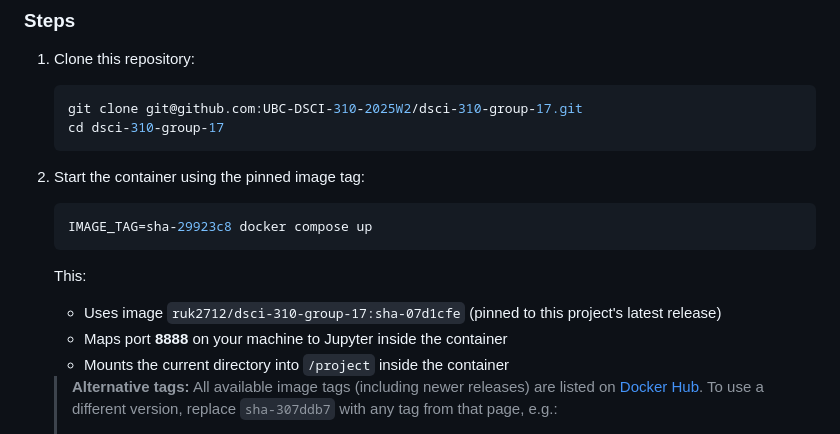
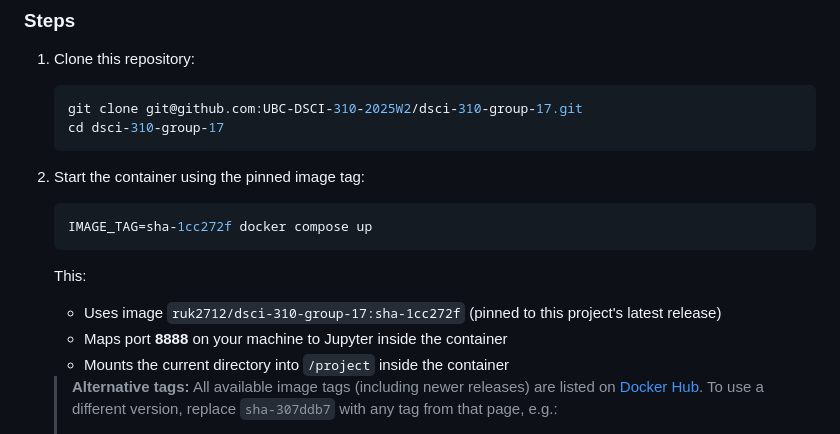
Before and after one commit to UBC-DSCI-310-2025W2/dsci-310-group-17, a Markdown page: README.md, the part around the change. GitHub-like rendering.

Commit message:
add latest tag to readme

````diff
--- a/README.md
+++ b/README.md
@@ -45,11 +45,11 @@ dsci-310-group-17/
 2. Start the container using the pinned image tag:
 
    ```bash
-   IMAGE_TAG=sha-29923c8 docker compose up
+   IMAGE_TAG=sha-1cc272f docker compose up
    ```
 
    This:
-   - Uses image `ruk2712/dsci-310-group-17:sha-07d1cfe` (pinned to this project's latest release)
+   - Uses image `ruk2712/dsci-310-group-17:sha-1cc272f` (pinned to this project's latest release)
    - Maps port **8888** on your machine to Jupyter inside the container
    - Mounts the current directory into `/project` inside the container
 
````
